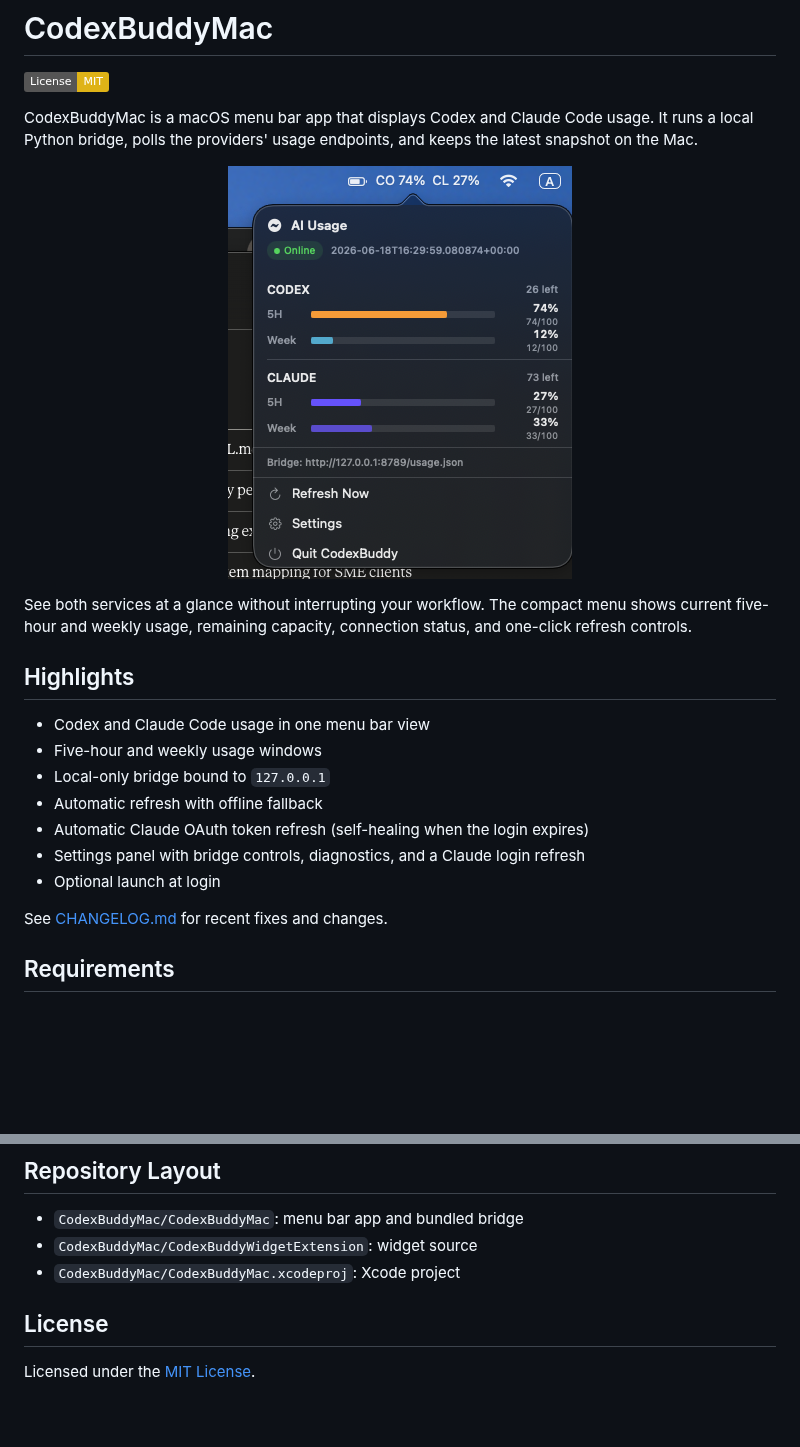
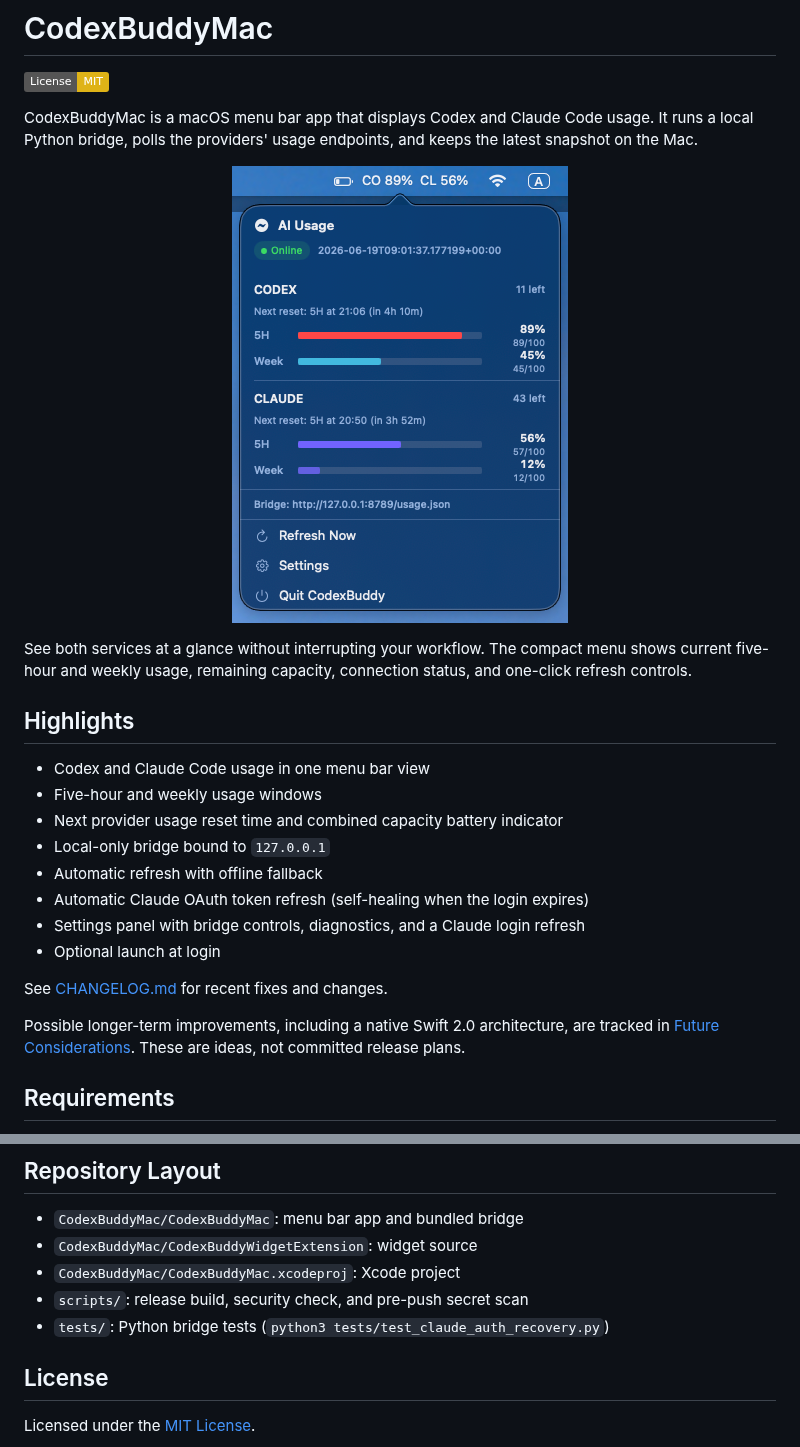
Before and after one commit to melvinfoo6776/CodexBuddyMac, a Markdown page: README.md, 2 parts joined by grey strips. GitHub-like rendering; pictures changed too: docs/images/codexbuddy-menu.png; badges without logos; blank space fills up the shorter version.

```diff
--- a/README.md
+++ b/README.md
@@ -7,7 +7,7 @@ It runs a local Python bridge, polls the providers' usage endpoints, and keeps t
 latest snapshot on the Mac.
 
 <p align="center">
-  <img src="docs/images/codexbuddy-menu.png" width="344" alt="CodexBuddyMac menu bar showing Codex and Claude usage">
+  <img src="docs/images/codexbuddy-menu.png" width="336" alt="CodexBuddyMac menu bar popover showing Codex and Claude usage with next reset times">
 </p>
 
 See both services at a glance without interrupting your workflow. The compact
@@ -18,6 +18,7 @@ status, and one-click refresh controls.
 
 - Codex and Claude Code usage in one menu bar view
 - Five-hour and weekly usage windows
+- Next provider usage reset time and combined capacity battery indicator
 - Local-only bridge bound to `127.0.0.1`
 - Automatic refresh with offline fallback
 - Automatic Claude OAuth token refresh (self-healing when the login expires)
@@ -25,6 +26,10 @@ status, and one-click refresh controls.
 - Optional launch at login
 
 See [CHANGELOG.md](CHANGELOG.md) for recent fixes and changes.
+
+Possible longer-term improvements, including a native Swift 2.0 architecture,
+are tracked in [Future Considerations](docs/FUTURE_CONSIDERATIONS.md). These are
+ideas, not committed release plans.
 
 ## Requirements
 
@@ -101,6 +122,8 @@ Claude Code are trademarks of their respective owners.
 - `CodexBuddyMac/CodexBuddyMac`: menu bar app and bundled bridge
 - `CodexBuddyMac/CodexBuddyWidgetExtension`: widget source
 - `CodexBuddyMac/CodexBuddyMac.xcodeproj`: Xcode project
+- `scripts/`: release build, security check, and pre-push secret scan
+- `tests/`: Python bridge tests (`python3 tests/test_claude_auth_recovery.py`)
 
 ## License
 
```
Also changed, not shown: other parts of README.md (+19 -3 lines), CHANGELOG.md (+34 -1 lines), docs/FUTURE_CONSIDERATIONS.md (added, +67 -0 lines), 13 other files.
